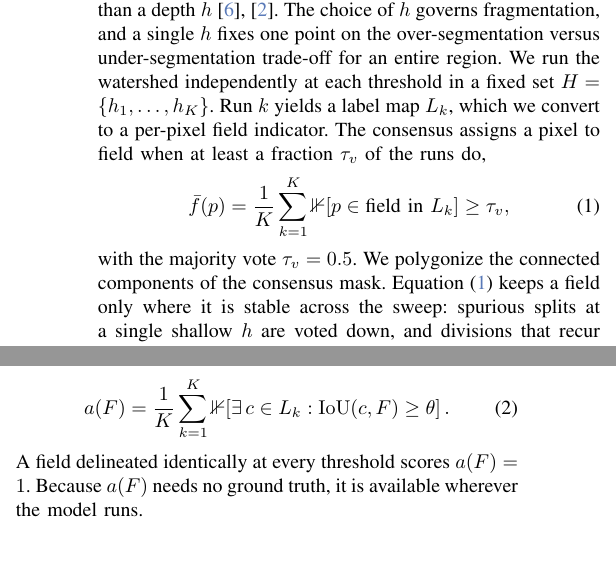
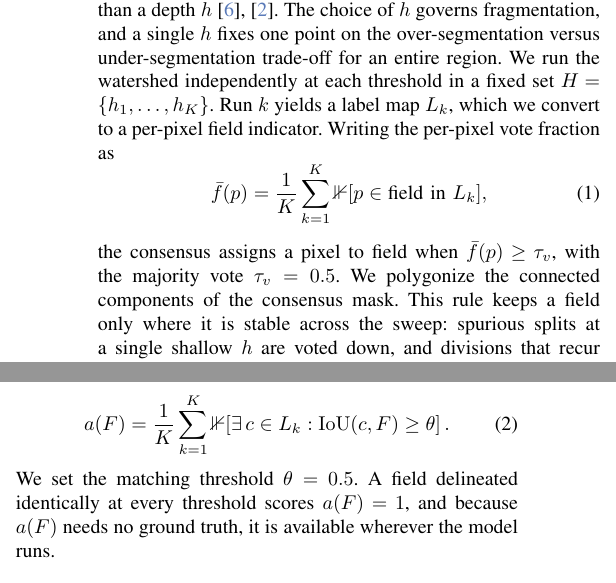
Before and after one commit to fieldsoftheworld/fbp, a LaTeX paper (main.tex): two parts of the columns of page 3 of 7, joined at a grey line, cut so that both start at the same text, the shorter picture padded with empty space. Compiled offline with pdfLaTeX.

Commit message:
Fix consensus equation and define the agreement IoU threshold
- Split the vote-fraction definition from the assignment condition so \bar{f}(p)
  is the continuous fraction used by both the consensus threshold and the
  size-adaptive blend, resolving a symbol type clash
- State the agreement matching threshold theta = 0.5

```diff
--- a/main.tex
+++ b/main.tex
@@ -110,12 +110,12 @@ We postprocess a frozen UNet with an EfficientNet-B7 encoder that produces a per
 
 \subsection{Threshold-consensus polygonization}
 \label{sec:consensus}
-Marker-controlled watershed seeds from regional minima after an h-minima transform that suppresses minima shallower than a depth $h$~\cite{koyuncu2016iterative, waldner2020decode}. The choice of $h$ governs fragmentation, and a single $h$ fixes one point on the over-segmentation versus under-segmentation trade-off for an entire region. We run the watershed independently at each threshold in a fixed set $H = \{h_1, \dots, h_K\}$. Run $k$ yields a label map $L_k$, which we convert to a per-pixel field indicator. The consensus assigns a pixel to field when at least a fraction $\tau_v$ of the runs do,
+Marker-controlled watershed seeds from regional minima after an h-minima transform that suppresses minima shallower than a depth $h$~\cite{koyuncu2016iterative, waldner2020decode}. The choice of $h$ governs fragmentation, and a single $h$ fixes one point on the over-segmentation versus under-segmentation trade-off for an entire region. We run the watershed independently at each threshold in a fixed set $H = \{h_1, \dots, h_K\}$. Run $k$ yields a label map $L_k$, which we convert to a per-pixel field indicator. Writing the per-pixel vote fraction as
 \begin{equation}
-\bar{f}(p) = \frac{1}{K}\sum_{k=1}^{K}\mathbb{1}[p \in \text{field in } L_k] \geq \tau_v ,
+\bar{f}(p) = \frac{1}{K}\sum_{k=1}^{K}\mathbb{1}[p \in \text{field in } L_k],
 \label{eq:vote}
 \end{equation}
-with the majority vote $\tau_v = 0.5$. We polygonize the connected components of the consensus mask. Equation~\eqref{eq:vote} keeps a field only where it is stable across the sweep: spurious splits at a single shallow $h$ are voted down, and divisions that recur across the range are retained. The procedure adds no learned parameters. Figure~\ref{fig:pipeline} shows the full procedure on a held-out tile, from the probability map through the per-threshold watershed segmentations to the consensus polygons and the agreement score.
+the consensus assigns a pixel to field when $\bar{f}(p) \geq \tau_v$, with the majority vote $\tau_v = 0.5$. We polygonize the connected components of the consensus mask. This rule keeps a field only where it is stable across the sweep: spurious splits at a single shallow $h$ are voted down, and divisions that recur across the range are retained. The procedure adds no learned parameters. Figure~\ref{fig:pipeline} shows the full procedure on a held-out tile, from the probability map through the per-threshold watershed segmentations to the consensus polygons and the agreement score.
 
 \subsection{Geometric refinement and raster cleanup}
 \label{sec:geometric}
@@ -128,7 +128,7 @@ The sweep supplies a label-free confidence at no extra cost. For a consensus fie
 a(F) = \frac{1}{K}\sum_{k=1}^{K}\mathbb{1}\!\left[\exists\, c \in L_k : \mathrm{IoU}(c, F) \geq \theta\right].
 \label{eq:agree}
 \end{equation}
-A field delineated identically at every threshold scores $a(F)=1$. Because $a(F)$ needs no ground truth, it is available wherever the model runs.
+We set the matching threshold $\theta = 0.5$. A field delineated identically at every threshold scores $a(F)=1$, and because $a(F)$ needs no ground truth, it is available wherever the model runs.
 
 \subsection{Size-adaptive consensus}
 \label{sec:adaptive}
```
